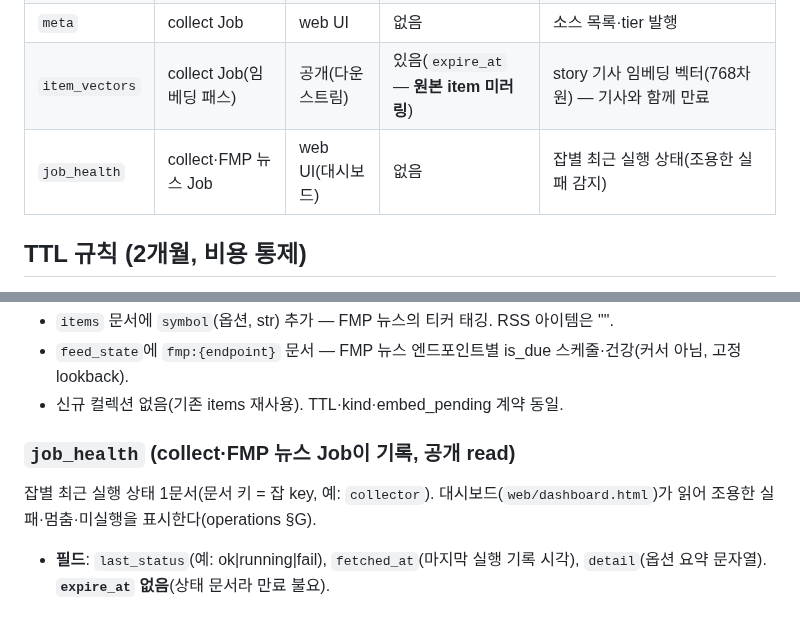
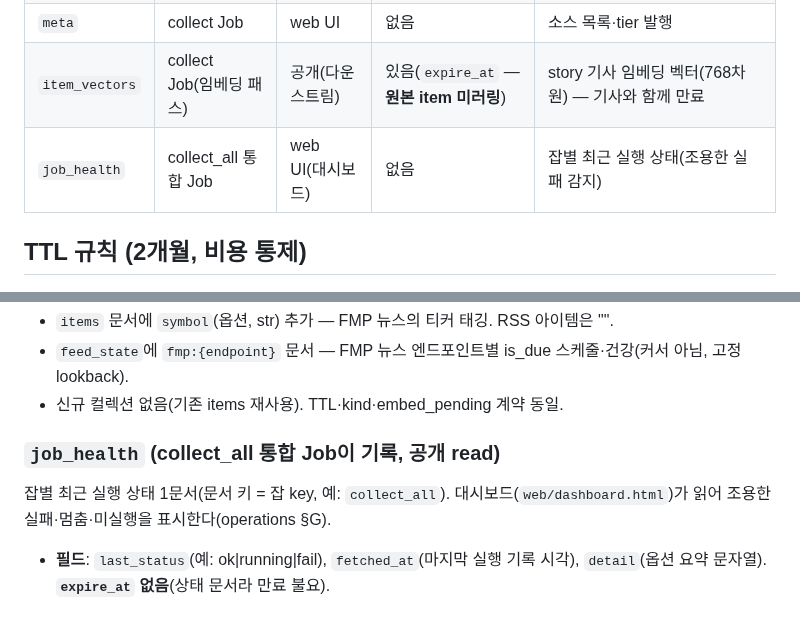
Before and after one commit to chshin84/newsstore, a Markdown page: docs/firestore-contract.md, 2 parts joined by grey strips. Rendered like a GitHub page.

```diff
--- a/docs/firestore-contract.md
+++ b/docs/firestore-contract.md
@@ -10,7 +10,7 @@
 | `feed_state` | collect Job | collect Job | **없음** | etag/last_modified 폴링 커서 — 만료시키면 증분 수집이 어긋난다 |
 | `meta` | collect Job | web UI | 없음 | 소스 목록·tier 발행 |
 | `item_vectors` | collect Job(임베딩 패스) | 공개(다운스트림) | 있음(`expire_at` — **원본 item 미러링**) | story 기사 임베딩 벡터(768차원) — 기사와 함께 만료 |
-| `job_health` | collect·FMP 뉴스 Job | web UI(대시보드) | 없음 | 잡별 최근 실행 상태(조용한 실패 감지) |
+| `job_health` | collect_all 통합 Job | web UI(대시보드) | 없음 | 잡별 최근 실행 상태(조용한 실패 감지) |
 
 ## TTL 규칙 (2개월, 비용 통제)
 
@@ -48,8 +48,8 @@ story 기사당 벡터 1문서. 문서 키 = item id. **분석이 아니라 수
 - `feed_state`에 `fmp:{endpoint}` 문서 — FMP 뉴스 엔드포인트별 is_due 스케줄·건강(커서 아님, 고정 lookback).
 - 신규 컬렉션 없음(기존 items 재사용). TTL·kind·embed_pending 계약 동일.
 
-### `job_health` (collect·FMP 뉴스 Job이 기록, 공개 read)
-잡별 최근 실행 상태 1문서(문서 키 = 잡 key, 예: `collector`). 대시보드(`web/dashboard.html`)가 읽어 조용한 실패·멈춤·미실행을 표시한다(operations §G).
+### `job_health` (collect_all 통합 Job이 기록, 공개 read)
+잡별 최근 실행 상태 1문서(문서 키 = 잡 key, 예: `collect_all`). 대시보드(`web/dashboard.html`)가 읽어 조용한 실패·멈춤·미실행을 표시한다(operations §G).
 - **필드**: `last_status`(예: ok|running|fail), `fetched_at`(마지막 실행 기록 시각), `detail`(옵션 요약 문자열). **`expire_at` 없음**(상태 문서라 만료 불요).
 
 ## Store 표면 (`firestore_store.FirestoreStore`)
```
Also changed, not shown: docs/setup.md (+16 -12 lines).
